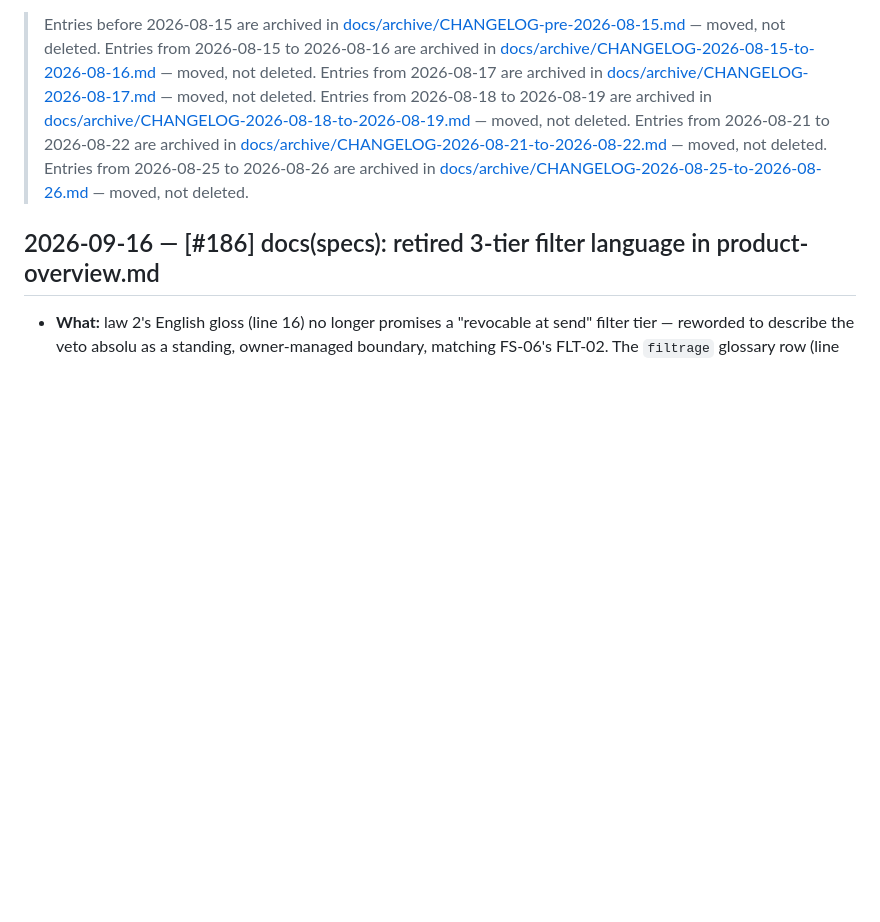
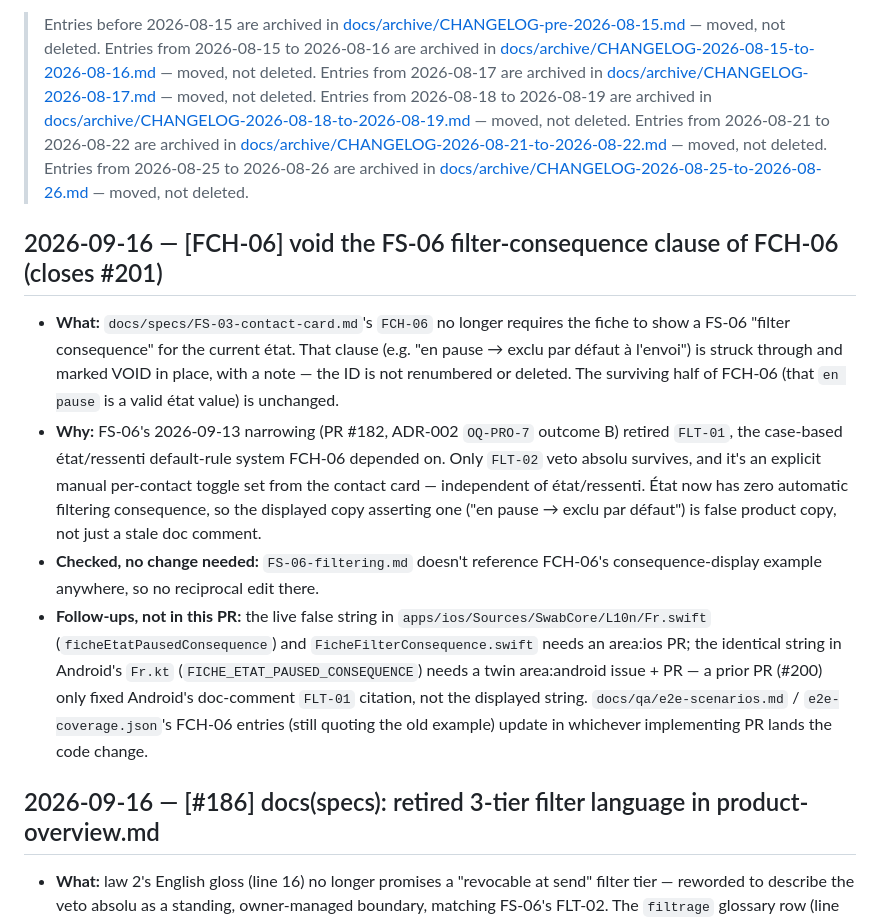
Before and after one commit to hamza-el-miqdam/swab, a Markdown page: CHANGELOG.md, the part around the change. Drawn GitHub-style; blank space fills up the shorter version.

Commit message:
docs(specs): [FCH-06] void FS-06 filter-consequence clause (closes #201)
FS-06's 2026-09-13 narrowing (PR #182, ADR-002 OQ-PRO-7 outcome B)
retired FLT-01, the case-based état/ressenti default-rule system that
FCH-06's "fiche shows the FS-06 filter consequence for the current
état" clause depended on. Only FLT-02 veto absolu survives, and it's
an explicit manual per-contact toggle set from the contact card,
independent of état/ressenti. État now has zero automatic filtering
consequence, so the displayed copy asserting one ("en pause → exclu
par défaut à l'envoi") is false product copy.

Struck through and voided the dependent clause of FCH-06 in place
(ID kept, not renumbered) per FS-06's own VOID/struck-through
convention for its retired FLT-* rows. Kept the surviving clause
(en pause is a valid état value). Checked FS-06 for a reciprocal
reference to FCH-06's example — none found, no change needed there.

Co-Authored-By: Claude Sonnet 5 <noreply@anthropic.com>

```diff
--- a/CHANGELOG.md
+++ b/CHANGELOG.md
@@ -10,6 +10,13 @@
 > Entries from 2026-08-18 to 2026-08-19 are archived in [docs/archive/CHANGELOG-2026-08-18-to-2026-08-19.md](docs/archive/CHANGELOG-2026-08-18-to-2026-08-19.md) — moved, not deleted.
 > Entries from 2026-08-21 to 2026-08-22 are archived in [docs/archive/CHANGELOG-2026-08-21-to-2026-08-22.md](docs/archive/CHANGELOG-2026-08-21-to-2026-08-22.md) — moved, not deleted.
 > Entries from 2026-08-25 to 2026-08-26 are archived in [docs/archive/CHANGELOG-2026-08-25-to-2026-08-26.md](docs/archive/CHANGELOG-2026-08-25-to-2026-08-26.md) — moved, not deleted.
+
+## 2026-09-16 — [FCH-06] void the FS-06 filter-consequence clause of FCH-06 (closes #201)
+
+- **What:** `docs/specs/FS-03-contact-card.md`'s `FCH-06` no longer requires the fiche to show a FS-06 "filter consequence" for the current état. That clause (e.g. "en pause → exclu par défaut à l'envoi") is struck through and marked VOID in place, with a note — the ID is not renumbered or deleted. The surviving half of FCH-06 (that `en pause` is a valid état value) is unchanged.
+- **Why:** FS-06's 2026-09-13 narrowing (PR #182, ADR-002 `OQ-PRO-7` outcome B) retired `FLT-01`, the case-based état/ressenti default-rule system FCH-06 depended on. Only `FLT-02` veto absolu survives, and it's an explicit manual per-contact toggle set from the contact card — independent of état/ressenti. État now has zero automatic filtering consequence, so the displayed copy asserting one ("en pause → exclu par défaut") is false product copy, not just a stale doc comment.
+- **Checked, no change needed:** `FS-06-filtering.md` doesn't reference FCH-06's consequence-display example anywhere, so no reciprocal edit there.
+- **Follow-ups, not in this PR:** the live false string in `apps/ios/Sources/SwabCore/L10n/Fr.swift` (`ficheEtatPausedConsequence`) and `FicheFilterConsequence.swift` needs an area:ios PR; the identical string in Android's `Fr.kt` (`FICHE_ETAT_PAUSED_CONSEQUENCE`) needs a twin area:android issue + PR — a prior PR (#200) only fixed Android's doc-comment `FLT-01` citation, not the displayed string. `docs/qa/e2e-scenarios.md` / `e2e-coverage.json`'s FCH-06 entries (still quoting the old example) update in whichever implementing PR lands the code change.
 
 ## 2026-09-16 — [#186] docs(specs): retired 3-tier filter language in product-overview.md
 
```
Also changed, not shown: docs/specs/FS-03-contact-card.md (+1 -1 lines).
